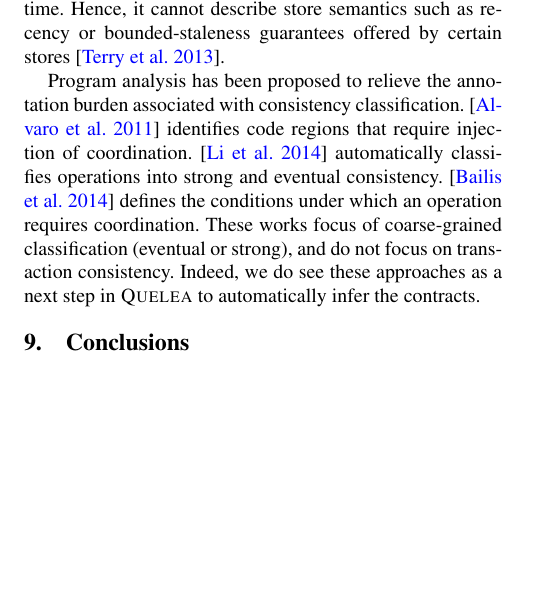
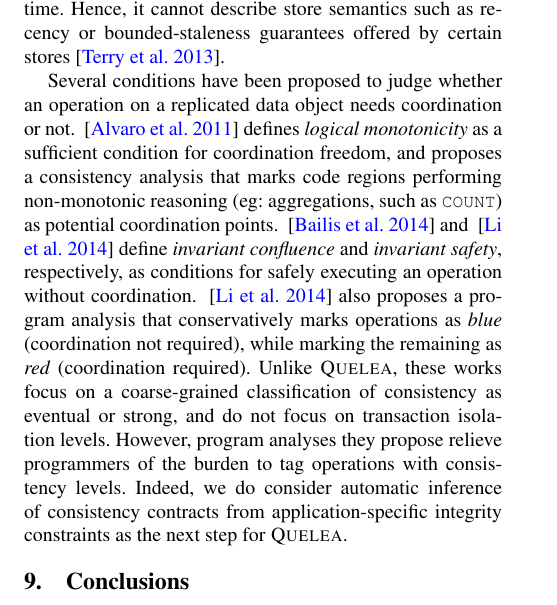
Before and after one commit to kayceesrk/QueleaPaper, a LaTeX paper (pldi15.tex, which reads related.tex): part of page 12 of 14, cut so that both start at the same text, the shorter picture padded with empty space. Compiled offline with pdfLaTeX; a missing font is replaced by an installed copy or a similar font.

Commit message:
Edits to related work.

```diff
--- a/related.tex
+++ b/related.tex
@@ -32,11 +32,19 @@ real (i.e., wall-clock) time. Hence, it cannot describe store semantics such as
 recency or bounded-staleness guarantees offered by certain
 stores~\cite{Pileus}.
 
-Program analysis has been proposed to relieve the annotation burden associated
-with consistency classification.~\cite{Calm} identifies code regions that
-require injection of coordination.~\cite{Sieve} automatically classifies
-operations into strong and eventual consistency.~\cite{IConfluence} defines the
-conditions under which an operation requires coordination. These works focus of
-coarse-grained classification (eventual or strong), and do not focus on
-transaction consistency. Indeed, we do see these approaches as a next step in
-\name to automatically infer the contracts.
+Several conditions have been proposed to judge whether an operation on a
+replicated data object needs coordination or not. ~\cite{Calm} defines
+\emph{logical monotonicity} as a sufficient condition for coordination freedom,
+and proposes a consistency analysis that marks code regions performing
+non-monotonic reasoning (eg: aggregations, such as \cf{COUNT}) as potential
+coordination points.  ~\cite{IConfluence} and ~\cite{Sieve} define
+\emph{invariant confluence} and \emph{invariant safety}, respectively, as
+conditions for safely executing an operation without coordination. ~\cite{Sieve}
+also proposes a program analysis that conservatively marks operations as
+\emph{blue} (coordination not required), while marking the remaining as
+\emph{red} (coordination required). Unlike \name, these works focus on a
+coarse-grained classification of consistency as eventual or strong, and do not
+focus on transaction isolation levels. However, program analyses they propose
+relieve programmers of the burden to tag operations with consistency levels.
+Indeed, we do consider automatic inference of consistency contracts from
+application-specific integrity constraints as the next step for \name.
```
Also changed, not shown: evaluation.tex (+3 -3 lines).
